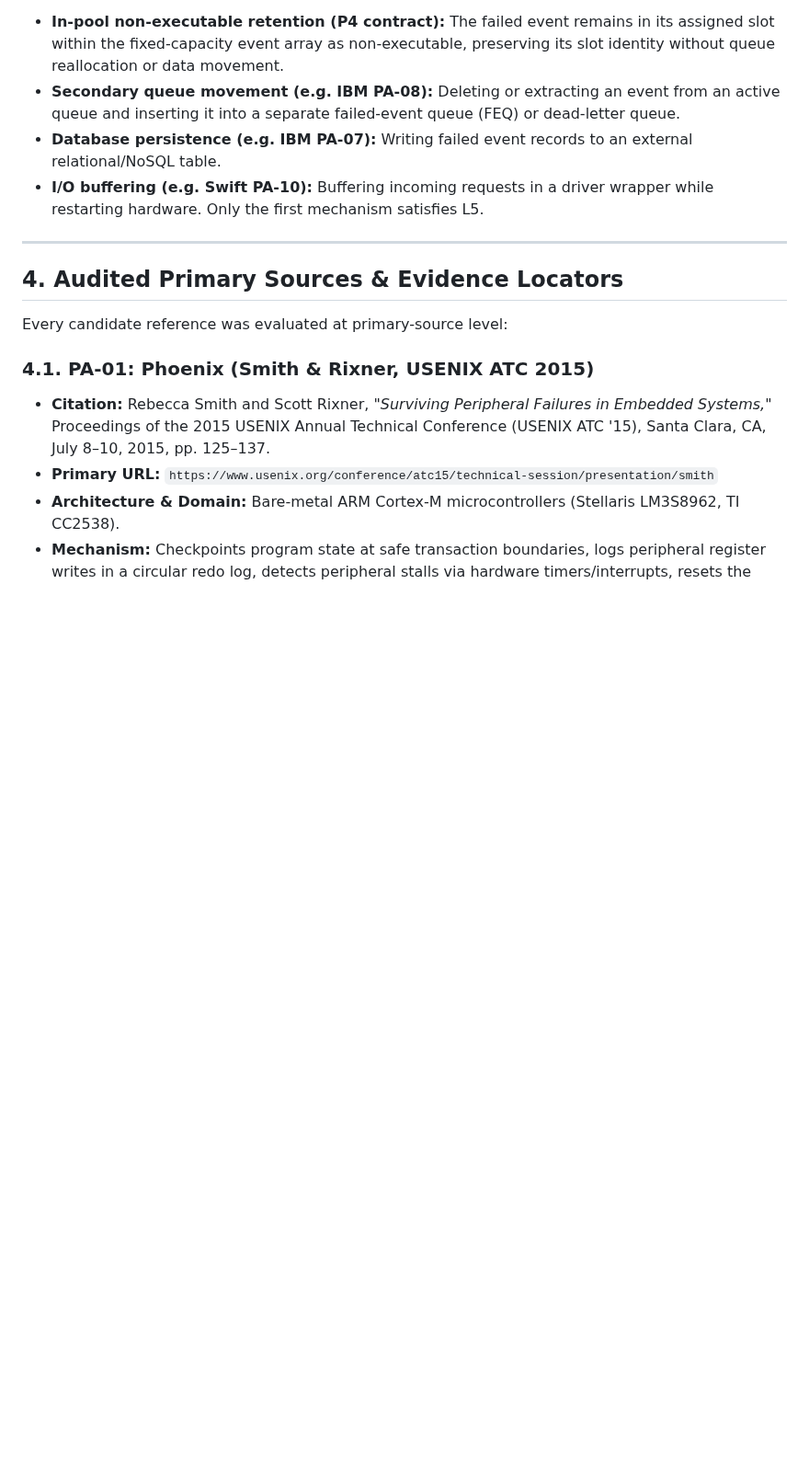
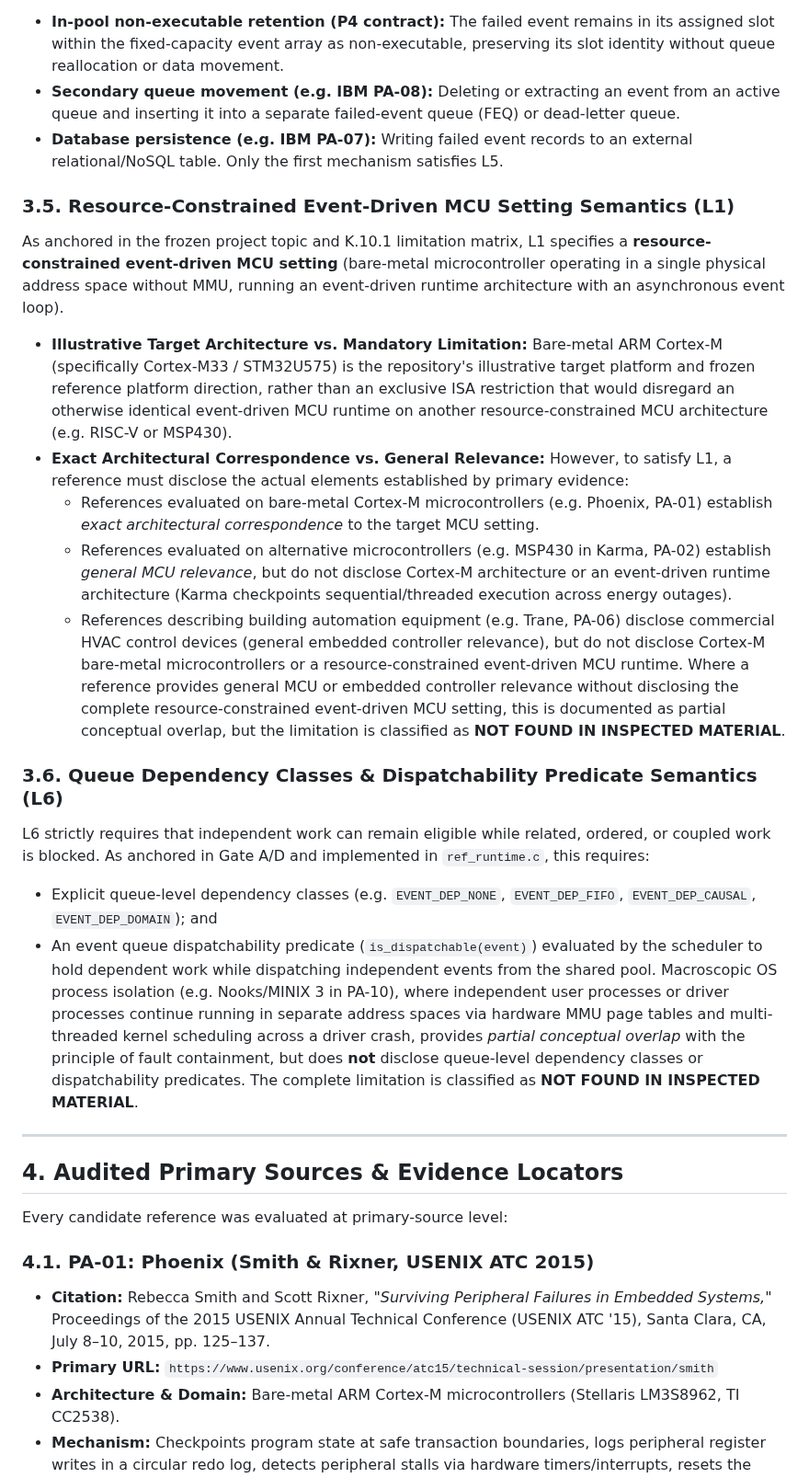
Before and after one commit to SujitSaiY2007/embedded-runtime-resilience, a Markdown page: research/phase2_k10_2_single_reference_anticipation_review.md, the part around one of its changes. Shown at 92% size. Drawn GitHub-style; blank space fills up the shorter version.

```diff
--- a/research/phase2_k10_2_single_reference_anticipation_review.md
+++ b/research/phase2_k10_2_single_reference_anticipation_review.md
@@ -75,8 +75,22 @@ We strictly distinguish:
 - **In-pool non-executable retention (P4 contract):** The failed event remains in its assigned slot within the fixed-capacity event array as non-executable, preserving its slot identity without queue reallocation or data movement.
 - **Secondary queue movement (e.g. IBM PA-08):** Deleting or extracting an event from an active queue and inserting it into a separate failed-event queue (FEQ) or dead-letter queue.
 - **Database persistence (e.g. IBM PA-07):** Writing failed event records to an external relational/NoSQL table.
-- **I/O buffering (e.g. Swift PA-10):** Buffering incoming requests in a driver wrapper while restarting hardware.
 Only the first mechanism satisfies L5.
+
+### 3.5. Resource-Constrained Event-Driven MCU Setting Semantics (L1)
+As anchored in the frozen project topic and K.10.1 limitation matrix, L1 specifies a **resource-constrained event-driven MCU setting** (bare-metal microcontroller operating in a single physical address space without MMU, running an event-driven runtime architecture with an asynchronous event loop).
+- **Illustrative Target Architecture vs. Mandatory Limitation:** Bare-metal ARM Cortex-M (specifically Cortex-M33 / STM32U575) is the repository's illustrative target platform and frozen reference platform direction, rather than an exclusive ISA restriction that would disregard an otherwise identical event-driven MCU runtime on another resource-constrained MCU architecture (e.g. RISC-V or MSP430).
+- **Exact Architectural Correspondence vs. General Relevance:** However, to satisfy L1, a reference must disclose the actual elements established by primary evidence:
+  - References evaluated on bare-metal Cortex-M microcontrollers (e.g. Phoenix, PA-01) establish *exact architectural correspondence* to the target MCU setting.
+  - References evaluated on alternative microcontrollers (e.g. MSP430 in Karma, PA-02) establish *general MCU relevance*, but do not disclose Cortex-M architecture or an event-driven runtime architecture (Karma checkpoints sequential/threaded execution across energy outages).
+  - References describing building automation equipment (e.g. Trane, PA-06) disclose commercial HVAC control devices (general embedded controller relevance), but do not disclose Cortex-M bare-metal microcontrollers or a resource-constrained event-driven MCU runtime.
+Where a reference provides general MCU or embedded controller relevance without disclosing the complete resource-constrained event-driven MCU setting, this is documented as partial conceptual overlap, but the limitation is classified as **NOT FOUND IN INSPECTED MATERIAL**.
+
+### 3.6. Queue Dependency Classes & Dispatchability Predicate Semantics (L6)
+L6 strictly requires that independent work can remain eligible while related, ordered, or coupled work is blocked. As anchored in Gate A/D and implemented in `ref_runtime.c`, this requires:
+- Explicit queue-level dependency classes (e.g. `EVENT_DEP_NONE`, `EVENT_DEP_FIFO`, `EVENT_DEP_CAUSAL`, `EVENT_DEP_DOMAIN`); and
+- An event queue dispatchability predicate (`is_dispatchable(event)`) evaluated by the scheduler to hold dependent work while dispatching independent events from the shared pool.
+Macroscopic OS process isolation (e.g. Nooks/MINIX 3 in PA-10), where independent user processes or driver processes continue running in separate address spaces via hardware MMU page tables and multi-threaded kernel scheduling across a driver crash, provides *partial conceptual overlap* with the principle of fault containment, but does **not** disclose queue-level dependency classes or dispatchability predicates. The complete limitation is classified as **NOT FOUND IN INSPECTED MATERIAL**.
 
 ---
 
```
Also changed, not shown: other parts of research/phase2_k10_2_single_reference_anticipation_review.md (+10 -10 lines), research/chat_records/chat_k10_2_record.md (+8 -3 lines).
